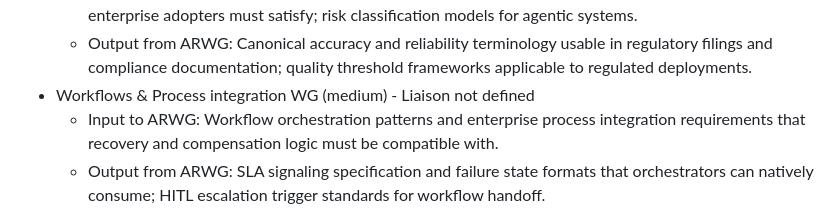
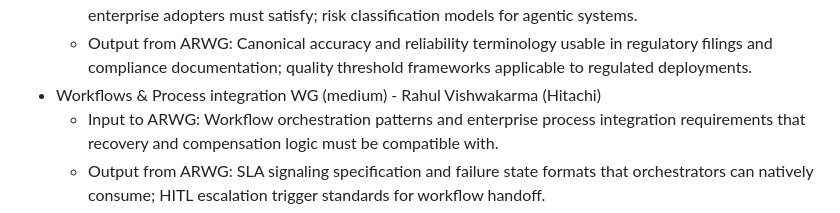
Before and after one commit to aaif/wg-accuracy-and-reliability, a Markdown page: wg-charter/charter.md, the part around the change. Drawn GitHub-style.

```diff
--- a/wg-charter/charter.md
+++ b/wg-charter/charter.md
@@ -273,7 +273,7 @@ Quorum is met when 1/3 of eligible Contributors (active in the last 6 months) ar
 - Governance, Risk & Regulatory Alignment WG (medium) - Liaison not defined
     - Input to ARWG: Regulatory vocabulary and compliance frameworks (EU AI Act, NIST AI RMF) that enterprise adopters must satisfy; risk classification models for agentic systems.
     - Output from ARWG: Canonical accuracy and reliability terminology usable in regulatory filings and compliance documentation; quality threshold frameworks applicable to regulated deployments.
-- Workflows & Process integration WG (medium) - Liaison not defined
+- Workflows & Process integration WG (medium) - Rahul Vishwakarma (Hitachi)
     - Input to ARWG: Workflow orchestration patterns and enterprise process integration requirements that recovery and compensation logic must be compatible with.
     - Output from ARWG: SLA signaling specification and failure state formats that orchestrators can natively consume; HITL escalation trigger standards for workflow handoff.
 - Agentic commerce WG (low) - Prasad Wangikar (Stripe), Brian Malone (BrightQuery)
```
